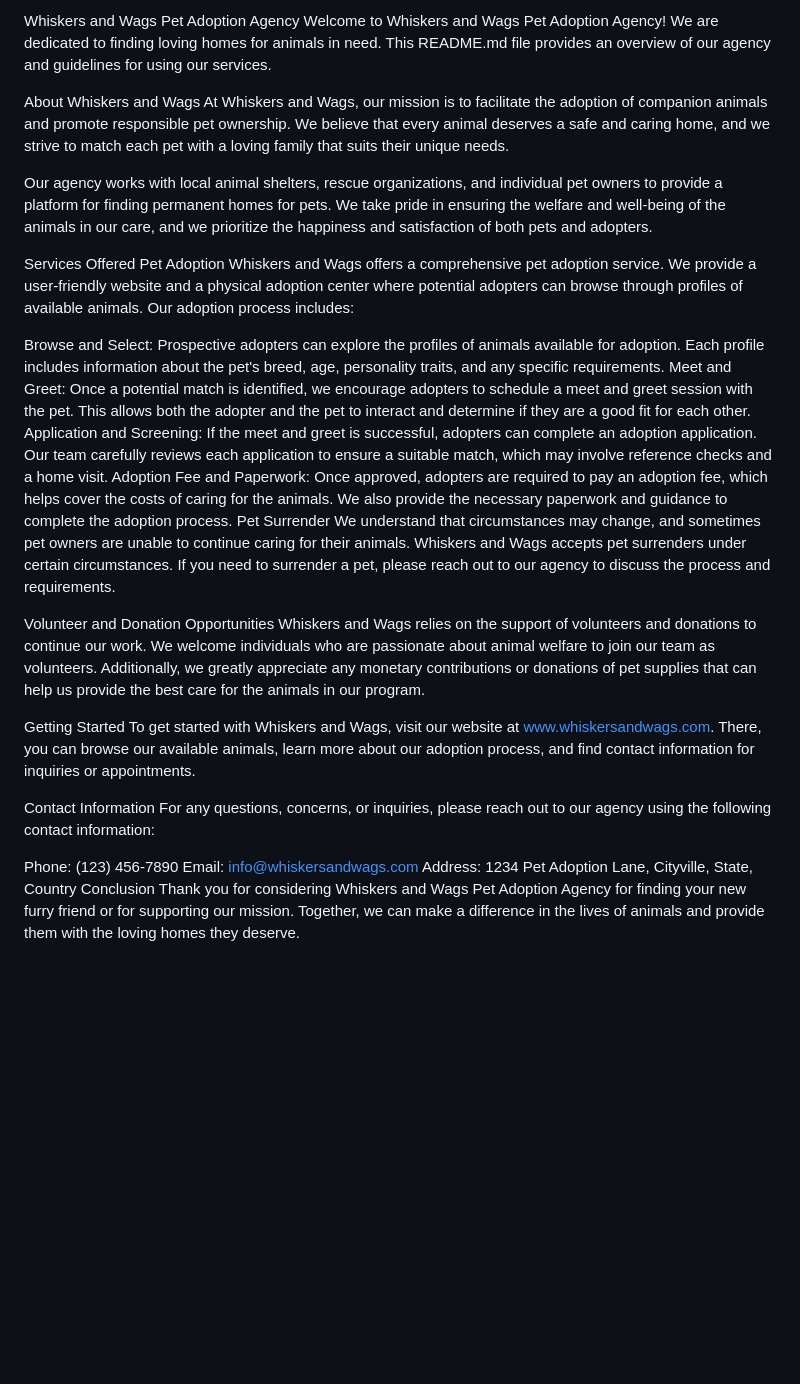
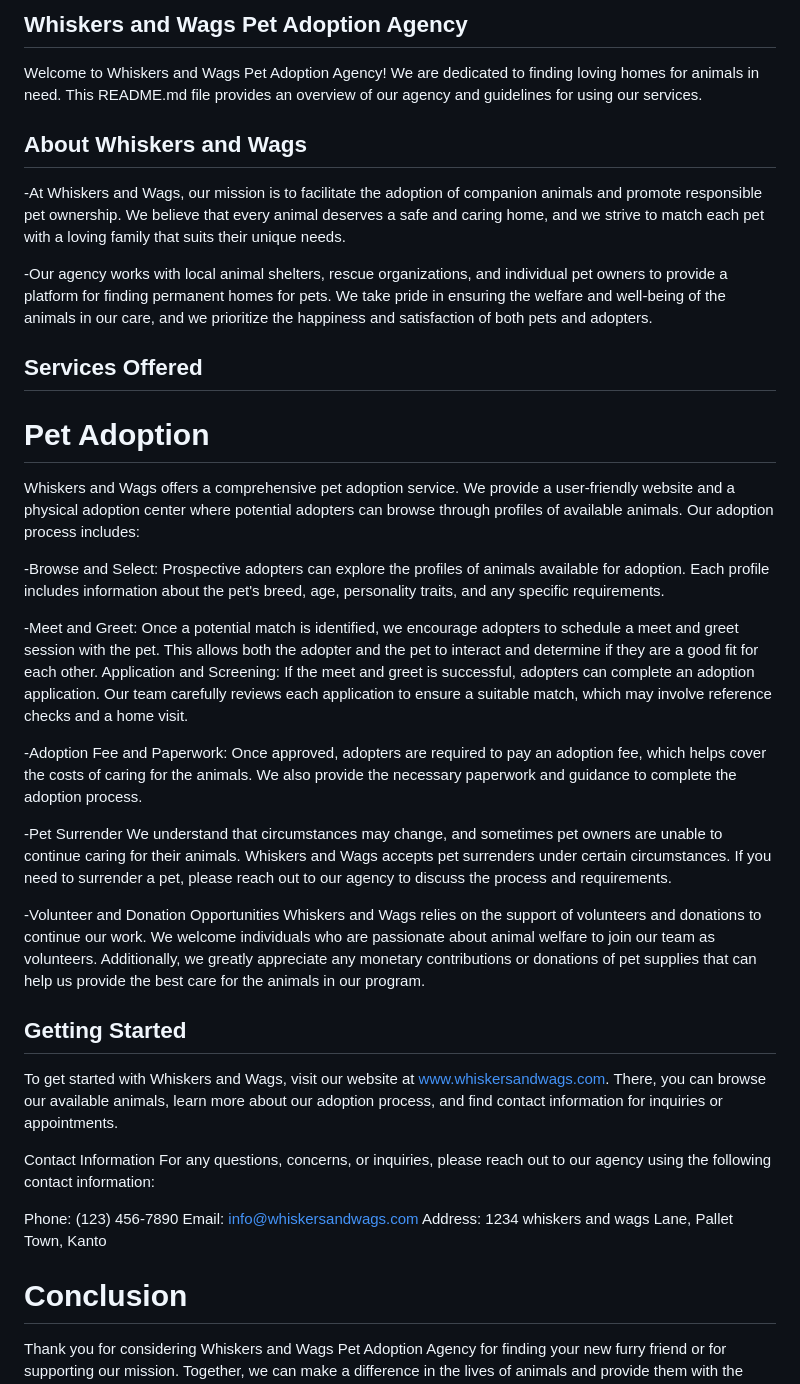
Before and after one commit to GGDave/Whiskers-And-Wagz-, a Markdown page: README.md, the part around the change. Drawn GitHub-style; blank space fills up the shorter version.

Commit message:
professional readme

```diff
--- a/README.md
+++ b/README.md
@@ -1,26 +1,29 @@
-Whiskers and Wags Pet Adoption Agency
+## Whiskers and Wags Pet Adoption Agency
 Welcome to Whiskers and Wags Pet Adoption Agency! We are dedicated to finding loving homes for animals in need. This README.md file provides an overview of our agency and guidelines for using our services.
 
-About Whiskers and Wags
-At Whiskers and Wags, our mission is to facilitate the adoption of companion animals and promote responsible pet ownership. We believe that every animal deserves a safe and caring home, and we strive to match each pet with a loving family that suits their unique needs.
+## About Whiskers and Wags
+-At Whiskers and Wags, our mission is to facilitate the adoption of companion animals and promote responsible pet ownership. We believe that every animal deserves a safe and caring home, and we strive to match each pet with a loving family that suits their unique needs.
 
-Our agency works with local animal shelters, rescue organizations, and individual pet owners to provide a platform for finding permanent homes for pets. We take pride in ensuring the welfare and well-being of the animals in our care, and we prioritize the happiness and satisfaction of both pets and adopters.
+-Our agency works with local animal shelters, rescue organizations, and individual pet owners to provide a platform for finding permanent homes for pets. We take pride in ensuring the welfare and well-being of the animals in our care, and we prioritize the happiness and satisfaction of both pets and adopters.
 
-Services Offered
-Pet Adoption
+## Services Offered
+# Pet Adoption
 Whiskers and Wags offers a comprehensive pet adoption service. We provide a user-friendly website and a physical adoption center where potential adopters can browse through profiles of available animals. Our adoption process includes:
 
-Browse and Select: Prospective adopters can explore the profiles of animals available for adoption. Each profile includes information about the pet's breed, age, personality traits, and any specific requirements.
-Meet and Greet: Once a potential match is identified, we encourage adopters to schedule a meet and greet session with the pet. This allows both the adopter and the pet to interact and determine if they are a good fit for each other.
+-Browse and Select: Prospective adopters can explore the profiles of animals available for adoption. Each profile includes information about the pet's breed, age, personality traits, and any specific requirements.
+
+-Meet and Greet: Once a potential match is identified, we encourage adopters to schedule a meet and greet session with the pet. This allows both the adopter and the pet to interact and determine if they are a good fit for each other.
 Application and Screening: If the meet and greet is successful, adopters can complete an adoption application. Our team carefully reviews each application to ensure a suitable match, which may involve reference checks and a home visit.
-Adoption Fee and Paperwork: Once approved, adopters are required to pay an adoption fee, which helps cover the costs of caring for the animals. We also provide the necessary paperwork and guidance to complete the adoption process.
-Pet Surrender
+
+-Adoption Fee and Paperwork: Once approved, adopters are required to pay an adoption fee, which helps cover the costs of caring for the animals. We also provide the necessary paperwork and guidance to complete the adoption process.
+
+-Pet Surrender
 We understand that circumstances may change, and sometimes pet owners are unable to continue caring for their animals. Whiskers and Wags accepts pet surrenders under certain circumstances. If you need to surrender a pet, please reach out to our agency to discuss the process and requirements.
 
-Volunteer and Donation Opportunities
+-Volunteer and Donation Opportunities
 Whiskers and Wags relies on the support of volunteers and donations to continue our work. We welcome individuals who are passionate about animal welfare to join our team as volunteers. Additionally, we greatly appreciate any monetary contributions or donations of pet supplies that can help us provide the best care for the animals in our program.
 
-Getting Started
+## Getting Started
 To get started with Whiskers and Wags, visit our website at www.whiskersandwags.com. There, you can browse our available animals, learn more about our adoption process, and find contact information for inquiries or appointments.
 
 Contact Information
@@ -28,6 +31,7 @@ For any questions, concerns, or inquiries, please reach out to our agency using
 
 Phone: (123) 456-7890
 Email: info@whiskersandwags.com
-Address: 1234 Pet Adoption Lane, Cityville, State, Country
-Conclusion
+Address: 1234 whiskers and wags Lane, Pallet Town, Kanto
+
+# Conclusion
 Thank you for considering Whiskers and Wags Pet Adoption Agency for finding your new furry friend or for supporting our mission. Together, we can make a difference in the lives of animals and provide them with the loving homes they deserve.
```
